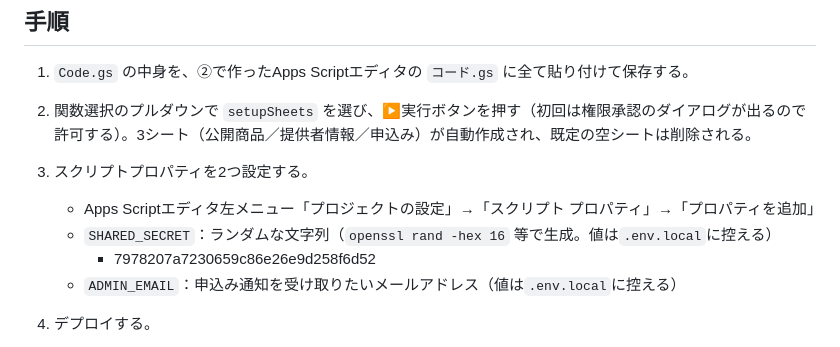
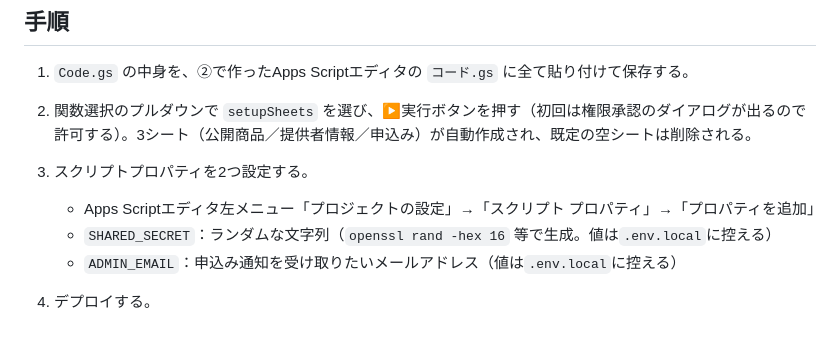
Before and after one commit to asonproject/tea-under-club, a Markdown page: gas/README.md, the part around the change. GitHub-like rendering.

Commit message:
fix: gas/README.mdに誤って記載していたSHARED_SECRET実値を削除
READMEに実際のシークレット値が平文で残っていたため削除。値は既にローテーション済み（GAS・Cloudflare Workers双方で更新・動作確認済み）。

```diff
--- a/gas/README.md
+++ b/gas/README.md
@@ -15,7 +15,6 @@ Asanaタスク①（3シート作成）・②（Apps Scriptの器作成）が完
 3. スクリプトプロパティを2つ設定する。
    - Apps Scriptエディタ左メニュー「プロジェクトの設定」→「スクリプト プロパティ」→「プロパティを追加」
    - `SHARED_SECRET`：ランダムな文字列（`openssl rand -hex 16` 等で生成。値は`.env.local`に控える）
-	   - 7978207a7230659c86e26e9d258f6d52
    - `ADMIN_EMAIL`：申込み通知を受け取りたいメールアドレス（値は`.env.local`に控える）
 
 4. デプロイする。
```
